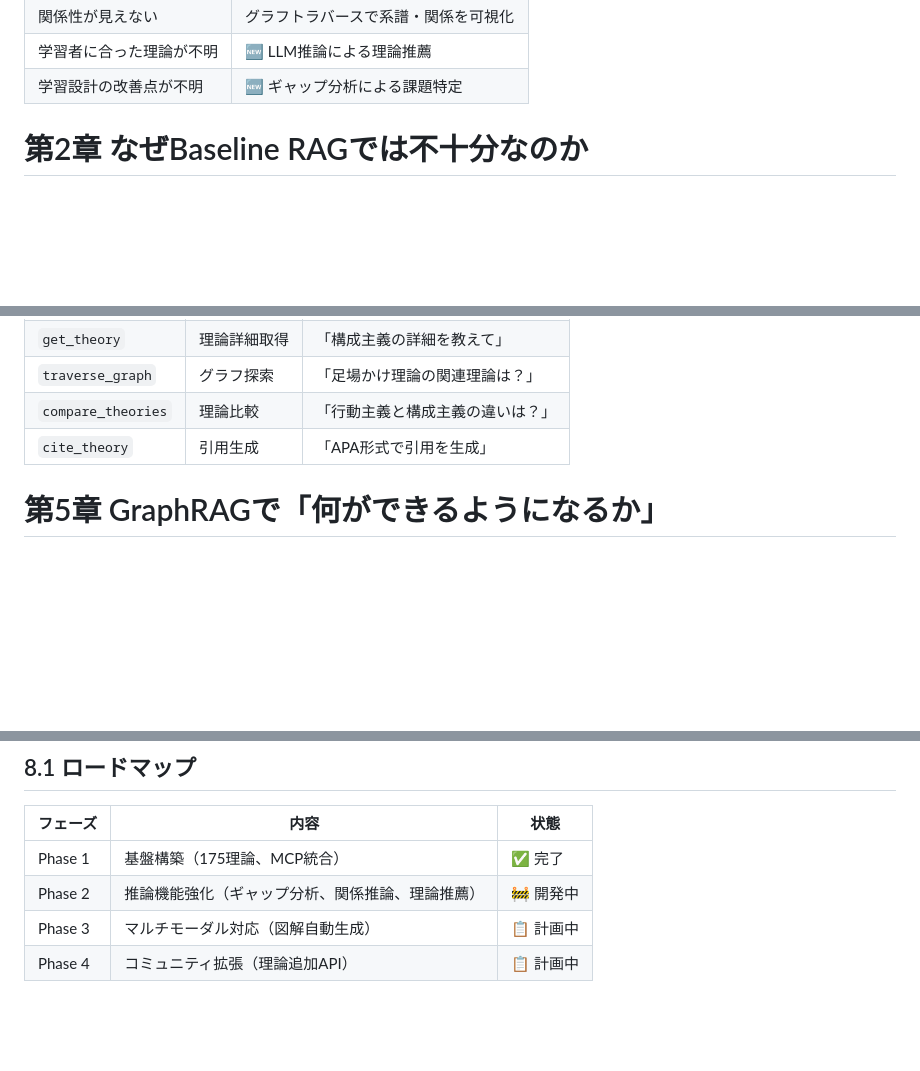
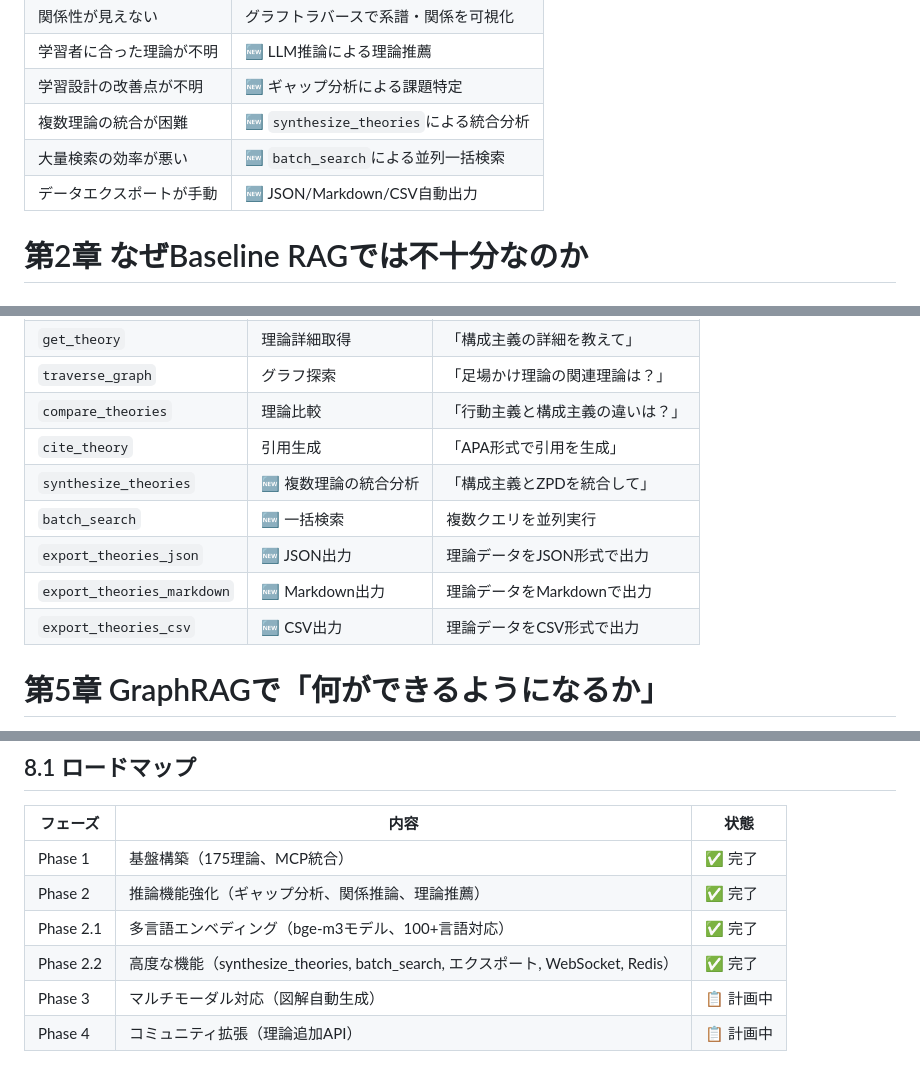
Before and after one commit to nahisaho/TENJIN, a Markdown page: docs/Qiita/tenjin-graphrag-education-next-stage.md, 3 parts joined by grey strips. GitHub-like rendering; blank space fills up the shorter version.

```diff
--- a/docs/Qiita/tenjin-graphrag-education-next-stage.md
+++ b/docs/Qiita/tenjin-graphrag-education-next-stage.md
@@ -57,6 +66,9 @@ TENJIN（天神）は、**175以上の教育理論**をナレッジグラフ化
 | 関係性が見えない | グラフトラバースで系譜・関係を可視化 |
 | 学習者に合った理論が不明 | 🆕 LLM推論による理論推薦 |
 | 学習設計の改善点が不明 | 🆕 ギャップ分析による課題特定 |
+| 複数理論の統合が困難 | 🆕 `synthesize_theories`による統合分析 |
+| 大量検索の効率が悪い | 🆕 `batch_search`による並列一括検索 |
+| データエクスポートが手動 | 🆕 JSON/Markdown/CSV自動出力 |
 
 
 # 第2章 なぜBaseline RAGでは不十分なのか
@@ -361,6 +373,11 @@ TENJINが提供する主要なMCPツール：
 | `traverse_graph` | グラフ探索 | 「足場かけ理論の関連理論は？」 |
 | `compare_theories` | 理論比較 | 「行動主義と構成主義の違いは？」 |
 | `cite_theory` | 引用生成 | 「APA形式で引用を生成」 |
+| `synthesize_theories` | 🆕 複数理論の統合分析 | 「構成主義とZPDを統合して」 |
+| `batch_search` | 🆕 一括検索 | 複数クエリを並列実行 |
+| `export_theories_json` | 🆕 JSON出力 | 理論データをJSON形式で出力 |
+| `export_theories_markdown` | 🆕 Markdown出力 | 理論データをMarkdownで出力 |
+| `export_theories_csv` | 🆕 CSV出力 | 理論データをCSV形式で出力 |
 
 
 # 第5章 GraphRAGで「何ができるようになるか」
@@ -1063,7 +1087,9 @@ python -m http.server 8080
 | フェーズ | 内容 | 状態 |
 |---------|------|------|
 | Phase 1 | 基盤構築（175理論、MCP統合） | ✅ 完了 |
-| Phase 2 | 推論機能強化（ギャップ分析、関係推論、理論推薦） | 🚧 開発中 |
+| Phase 2 | 推論機能強化（ギャップ分析、関係推論、理論推薦） | ✅ 完了 |
+| Phase 2.1 | 多言語エンベディング（bge-m3モデル、100+言語対応） | ✅ 完了 |
+| Phase 2.2 | 高度な機能（synthesize_theories, batch_search, エクスポート, WebSocket, Redis） | ✅ 完了 |
 | Phase 3 | マルチモーダル対応（図解自動生成） | 📋 計画中 |
 | Phase 4 | コミュニティ拡張（理論追加API） | 📋 計画中 |
 
```
Also changed, not shown: other parts of docs/Qiita/tenjin-graphrag-education-next-stage.md (+22 -6 lines).
